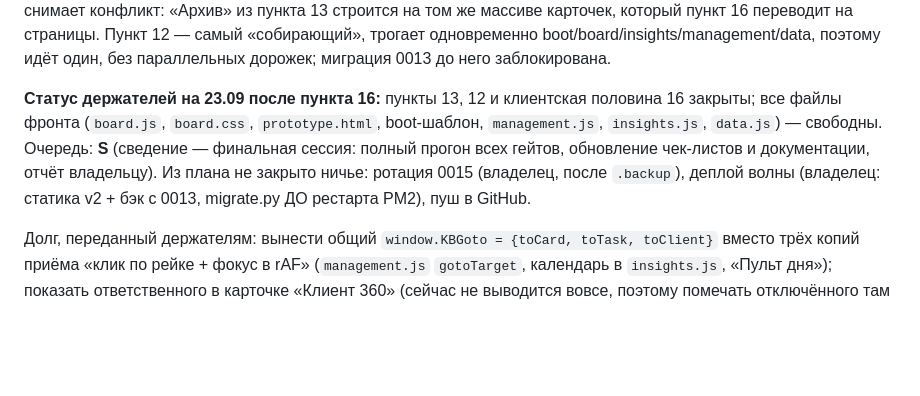
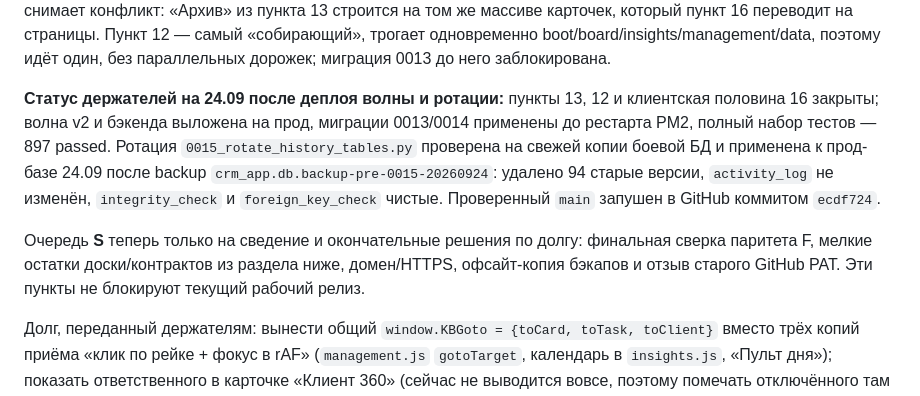
Before and after one commit to bublikamun-code/CMR, a Markdown page: docs/audits/V2-WORKPLAN-2026-09-22.md, the part around the change. Drawn GitHub-style; blank space fills up the shorter version.

Commit message:
docs: закрыть ротацию 0015 и пуш волны
Фиксирует применение ротации истории на прод после резервной копии, результаты проверки целостности и отправку проверенной ветки в GitHub. Отделяет закрытые релизные пункты от оставшихся операционных решений.

```diff
--- a/docs/audits/V2-WORKPLAN-2026-09-22.md
+++ b/docs/audits/V2-WORKPLAN-2026-09-22.md
@@ -536,13 +536,19 @@ board.js после слияния worktree'ов 3 и 4.
 «собирающий», трогает одновременно boot/board/insights/management/data, поэтому
 идёт один, без параллельных дорожек; миграция 0013 до него заблокирована.
 
-**Статус держателей на 23.09 после пункта 16:** пункты 13, 12 и клиентская
-половина 16 закрыты; все файлы фронта (`board.js`, `board.css`,
-`prototype.html`, boot-шаблон, `management.js`, `insights.js`, `data.js`) —
-свободны. Очередь: **S** (сведение — финальная сессия: полный прогон всех
-гейтов, обновление чек-листов и документации, отчёт владельцу). Из плана не
-закрыто ничье: ротация 0015 (владелец, после `.backup`), деплой волны
-(владелец: статика v2 + бэк с 0013, migrate.py ДО рестарта PM2), пуш в GitHub.
+**Статус держателей на 24.09 после деплоя волны и ротации:** пункты 13, 12 и
+клиентская половина 16 закрыты; волна v2 и бэкенда выложена на прод, миграции
+0013/0014 применены до рестарта PM2, полный набор тестов — 897 passed.
+Ротация `0015_rotate_history_tables.py` проверена на свежей копии боевой БД и
+применена к прод-базе 24.09 после backup `crm_app.db.backup-pre-0015-20260924`:
+удалено 94 старые версии, `activity_log` не изменён, `integrity_check` и
+`foreign_key_check` чистые. Проверенный `main` запушен в GitHub коммитом
+`ecdf724`.
+
+Очередь **S** теперь только на сведение и окончательные решения по долгу:
+финальная сверка паритета F, мелкие остатки доски/контрактов из раздела ниже,
+домен/HTTPS, офсайт-копия бэкапов и отзыв старого GitHub PAT. Эти пункты не
+блокируют текущий рабочий релиз.
 
 Долг, переданный держателям: вынести общий `window.KBGoto = {toCard, toTask,
 toClient}` вместо трёх копий приёма «клик по рейке + фокус в rAF» (`management.js`
```
